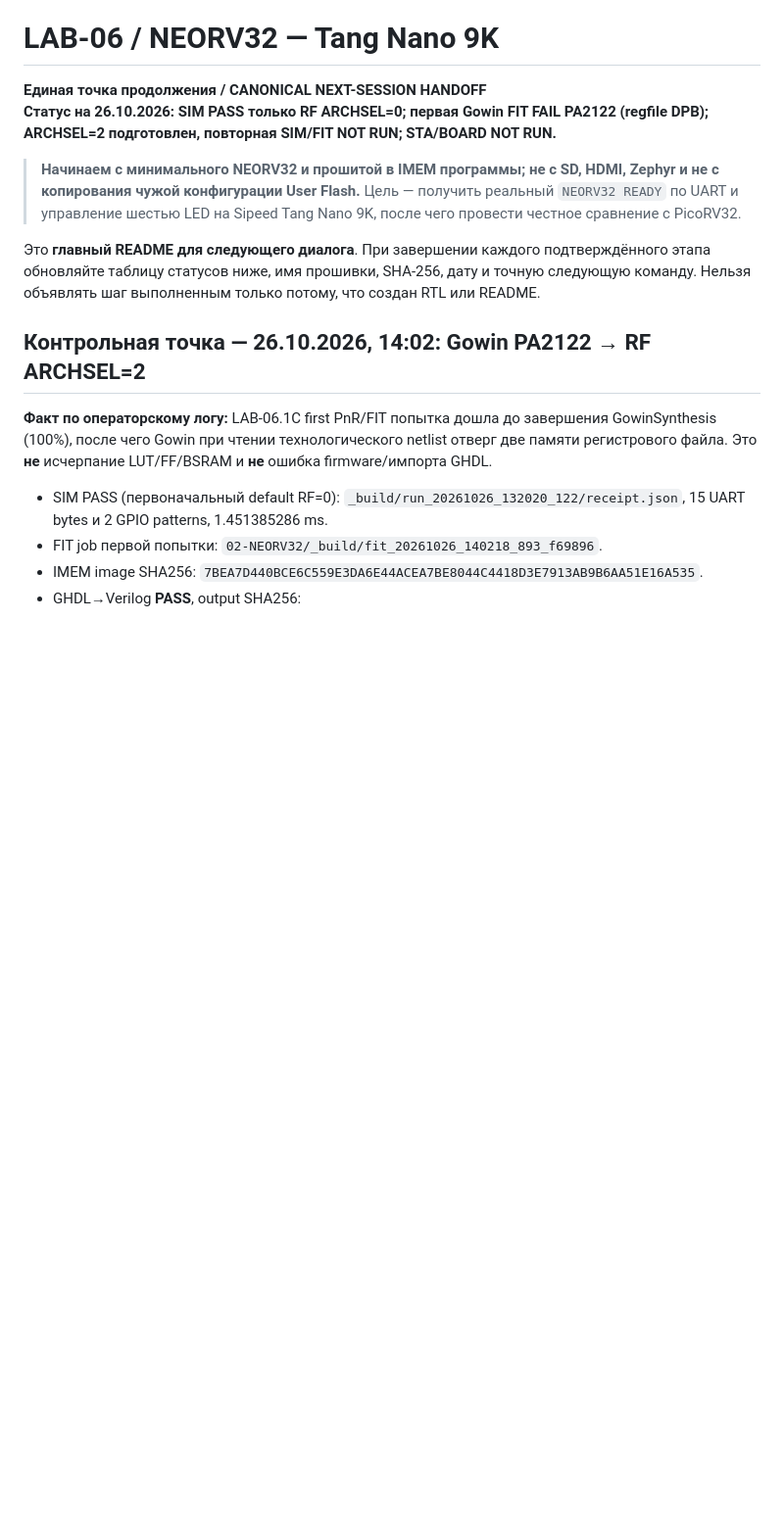
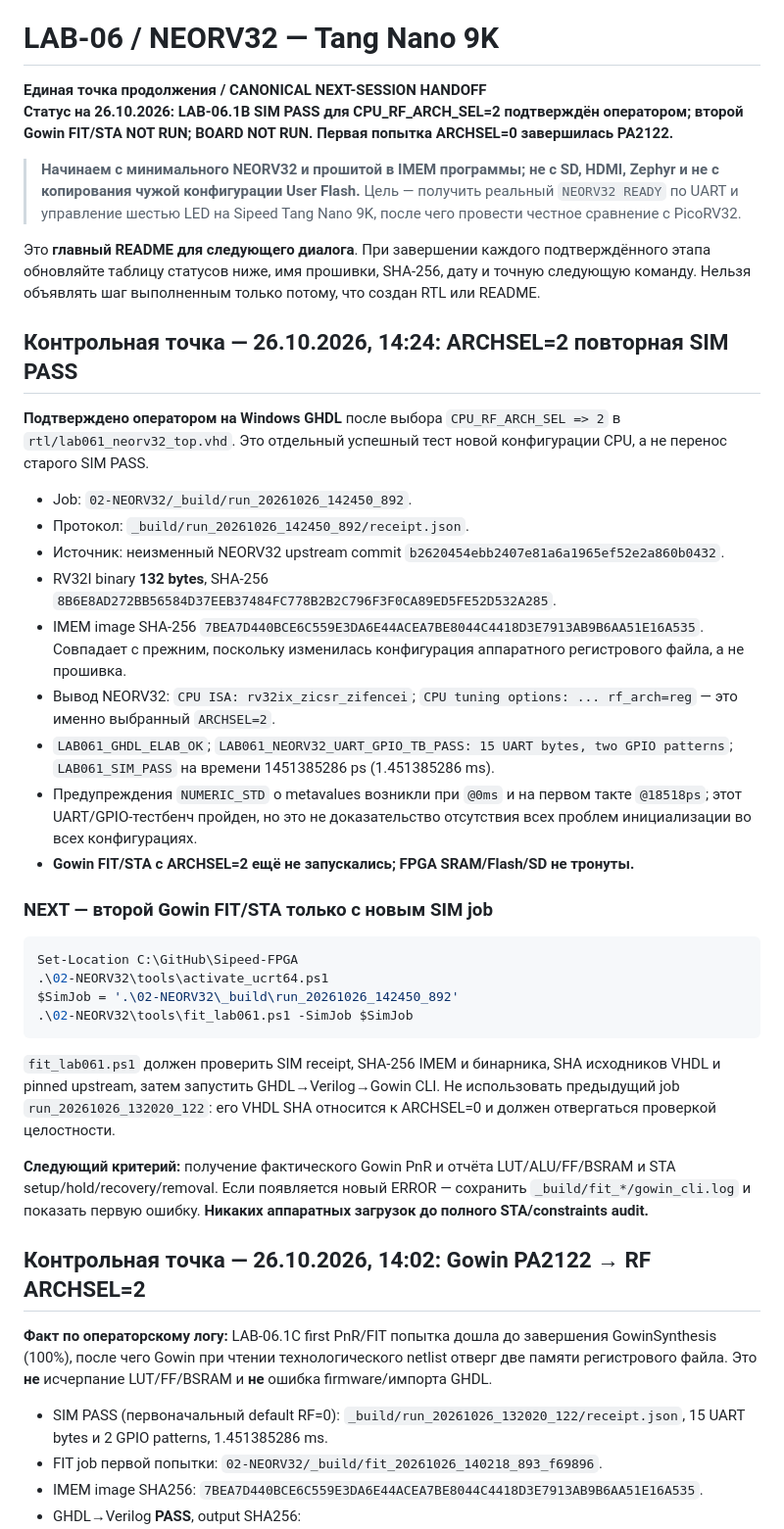
Before and after one commit to AIDevelopersMonster/Sipeed-FPGA, a Markdown page: 02-NEORV32/README.md, the part around one of its changes. Shown at 98% size. Drawn GitHub-style; blank space fills up the shorter version.

Commit message:
docs(lab06): record operator GHDL SIM PASS for NEORV32 RF ARCHSEL=2 and next Gowin FIT

````diff
--- a/02-NEORV32/README.md
+++ b/02-NEORV32/README.md
@@ -1,11 +1,38 @@
 # LAB-06 / NEORV32 — Tang Nano 9K
 
 **Единая точка продолжения / CANONICAL NEXT-SESSION HANDOFF**
-**Статус на 26.10.2026: SIM PASS только RF ARCHSEL=0; первая Gowin FIT FAIL PA2122 (regfile DPB); ARCHSEL=2 подготовлен, повторная SIM/FIT NOT RUN; STA/BOARD NOT RUN.**
+**Статус на 26.10.2026: LAB-06.1B SIM PASS для CPU_RF_ARCH_SEL=2 подтверждён оператором; второй Gowin FIT/STA NOT RUN; BOARD NOT RUN. Первая попытка ARCHSEL=0 завершилась PA2122.**
 
 > **Начинаем с минимального NEORV32 и прошитой в IMEM программы; не с SD, HDMI, Zephyr и не с копирования чужой конфигурации User Flash.** Цель — получить реальный `NEORV32 READY` по UART и управление шестью LED на Sipeed Tang Nano 9K, после чего провести честное сравнение с PicoRV32.
 
 Это **главный README для следующего диалога**. При завершении каждого подтверждённого этапа обновляйте таблицу статусов ниже, имя прошивки, SHA-256, дату и точную следующую команду. Нельзя объявлять шаг выполненным только потому, что создан RTL или README.
+
+## Контрольная точка — 26.10.2026, 14:24: ARCHSEL=2 повторная SIM PASS
+
+**Подтверждено оператором на Windows GHDL** после выбора `CPU_RF_ARCH_SEL => 2` в `rtl/lab061_neorv32_top.vhd`. Это отдельный успешный тест новой конфигурации CPU, а не перенос старого SIM PASS.
+
+- Job: `02-NEORV32/_build/run_20261026_142450_892`.
+- Протокол: `_build/run_20261026_142450_892/receipt.json`.
+- Источник: неизменный NEORV32 upstream commit `b2620454ebb2407e81a6a1965ef52e2a860b0432`.
+- RV32I binary **132 bytes**, SHA-256 `8B6E8AD272BB56584D37EEB37484FC778B2B2C796F3F0CA89ED5FE52D532A285`.
+- IMEM image SHA-256 `7BEA7D440BCE6C559E3DA6E44ACEA7BE8044C4418D3E7913AB9B6AA51E16A535`. Совпадает с прежним, поскольку изменилась конфигурация аппаратного регистрового файла, а не прошивка.
+- Вывод NEORV32: `CPU ISA: rv32ix_zicsr_zifencei`; `CPU tuning options: ... rf_arch=reg` — это именно выбранный `ARCHSEL=2`.
+- `LAB061_GHDL_ELAB_OK`; `LAB061_NEORV32_UART_GPIO_TB_PASS: 15 UART bytes, two GPIO patterns`; `LAB061_SIM_PASS` на времени 1451385286 ps (1.451385286 ms).
+- Предупреждения `NUMERIC_STD` о metavalues возникли при `@0ms` и на первом такте `@18518ps`; этот UART/GPIO-тестбенч пройден, но это не доказательство отсутствия всех проблем инициализации во всех конфигурациях.
+- **Gowin FIT/STA с ARCHSEL=2 ещё не запускались; FPGA SRAM/Flash/SD не тронуты.**
+
+### NEXT — второй Gowin FIT/STA только с новым SIM job
+
+```powershell
+Set-Location C:\GitHub\Sipeed-FPGA
+.\02-NEORV32\tools\activate_ucrt64.ps1
+$SimJob = '.\02-NEORV32\_build\run_20261026_142450_892'
+.\02-NEORV32\tools\fit_lab061.ps1 -SimJob $SimJob
+```
+
+`fit_lab061.ps1` должен проверить SIM receipt, SHA-256 IMEM и бинарника, SHA исходников VHDL и pinned upstream, затем запустить GHDL→Verilog→Gowin CLI. Не использовать предыдущий job `run_20261026_132020_122`: его VHDL SHA относится к ARCHSEL=0 и должен отвергаться проверкой целостности.
+
+**Следующий критерий:** получение фактического Gowin PnR и отчёта LUT/ALU/FF/BSRAM и STA setup/hold/recovery/removal. Если появляется новый ERROR — сохранить `_build/fit_*/gowin_cli.log` и показать первую ошибку. **Никаких аппаратных загрузок до полного STA/constraints audit.**
 
 ## Контрольная точка — 26.10.2026, 14:02: Gowin PA2122 → RF ARCHSEL=2
 
````
Also changed, not shown: other parts of 02-NEORV32/README.md (+2 -2 lines).
